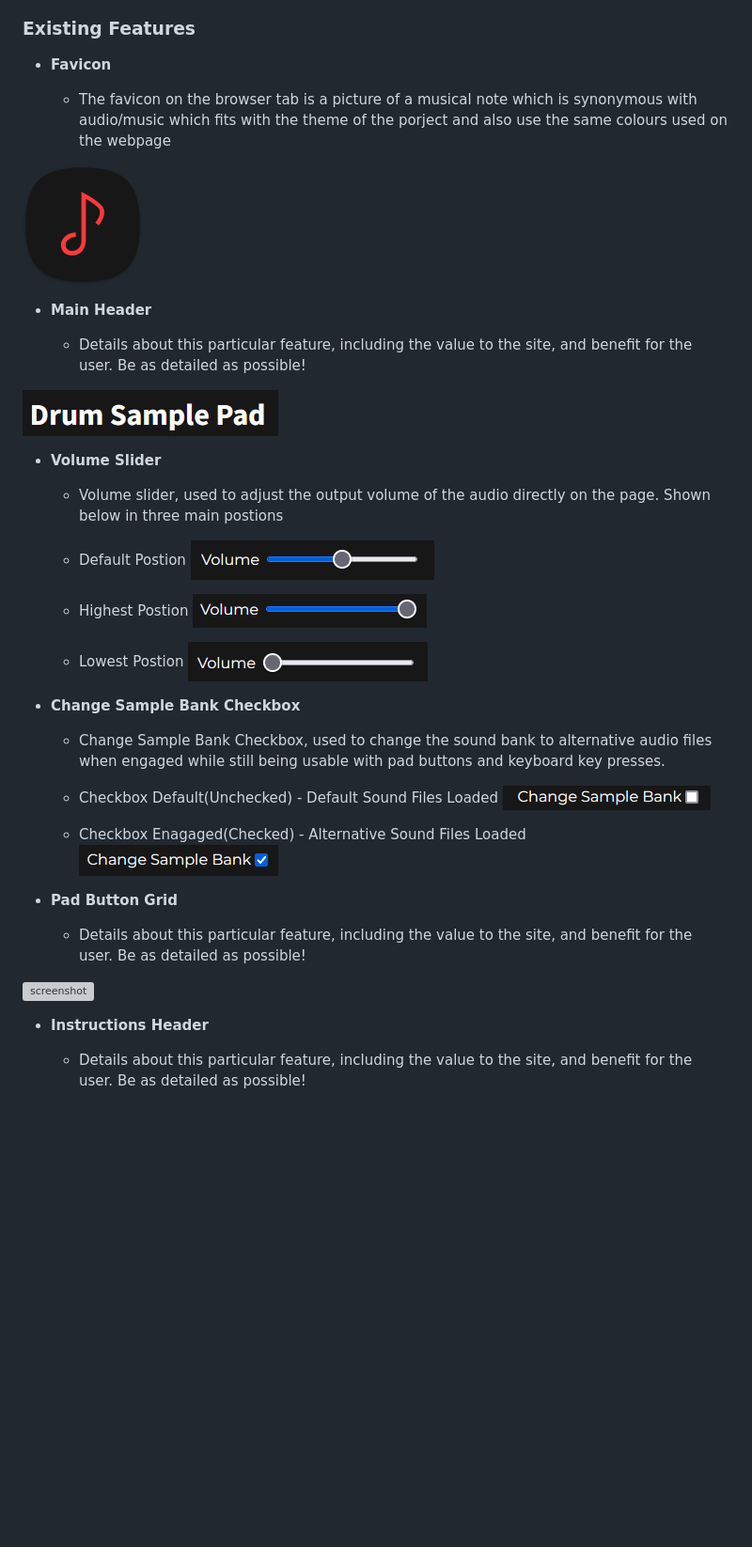
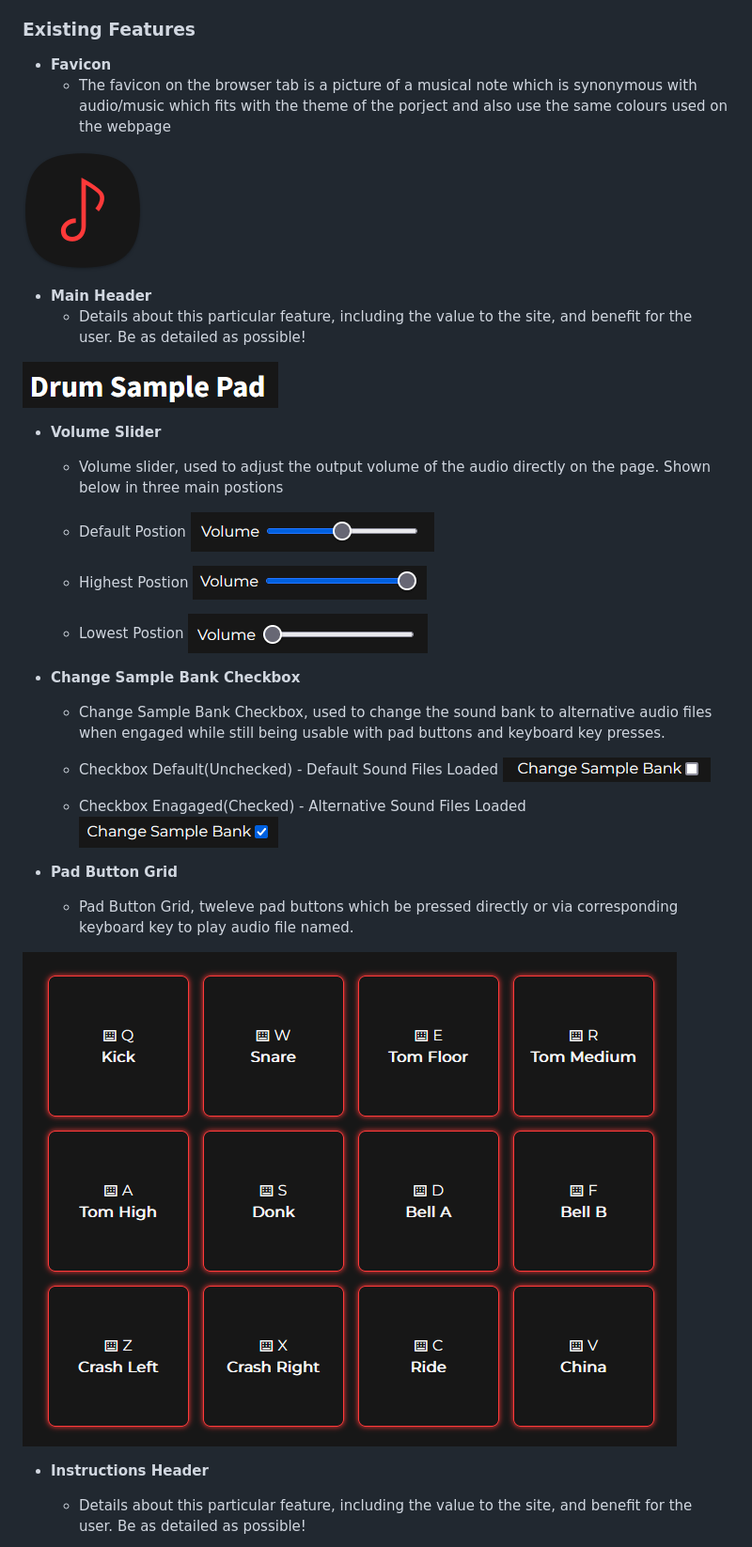
Before and after one commit to ogc1231/sample-pad, a Markdown page: README2.md, the part around the change. Shown: that part at 94% size. GitHub-like rendering; blank space fills up the shorter version; grey boxes are pictures that could not be loaded.

Commit message:
Link pad button grid image, remove unneeded space

```diff
--- a/README2.md
+++ b/README2.md
@@ -73,19 +73,16 @@ IMPORTANT: Remember to always include a screenshot of each individual feature!
 ### Existing Features
 
 - **Favicon**
-
     - The favicon on the browser tab is a picture of a musical note which is synonymous with audio/music which fits with the theme of the porject and also use the same colours used on the webpage
 
 ![Favicon](https://github.com/ogc1231/sample-pad/blob/main/documentation/testing/favicon.png)
 
 - **Main Header**
-
     - Details about this particular feature, including the value to the site, and benefit for the user. Be as detailed as possible!
 
 ![Main Header](https://github.com/ogc1231/sample-pad/blob/main/documentation/testing/main-header.png)
 
 - **Volume Slider**
-
     - Volume slider, used to adjust the output volume of the audio directly on the page. Shown below in three main postions
 
     - Default Postion
@@ -97,9 +94,7 @@ IMPORTANT: Remember to always include a screenshot of each individual feature!
     - Lowest Postion
 ![Volume Slider Lowest](https://github.com/ogc1231/sample-pad/blob/main/documentation/testing/volume-slider-lowest.png)
 
-
 - **Change Sample Bank Checkbox**
-
     - Change Sample Bank Checkbox, used to change the sound bank to alternative audio files when engaged while still being usable with pad buttons and keyboard key presses.
 
     - Checkbox Default(Unchecked) - Default Sound Files Loaded
@@ -108,14 +103,10 @@ IMPORTANT: Remember to always include a screenshot of each individual feature!
     - Checkbox Enagaged(Checked) - Alternative Sound Files Loaded
 ![Change Sample Bank Checkbox Enagaged Checked](https://github.com/ogc1231/sample-pad/blob/main/documentation/testing/checkbox-engaged.png)
 
+- **Pad Button Grid**
+    - Pad Button Grid, tweleve pad buttons which be pressed directly or via corresponding keyboard key to play audio file named.
 
-- **Pad Button Grid**
-
-    - Details about this particular feature, including the value to the site, and benefit for the user. Be as detailed as possible!
-
-![screenshot](documentation/feature03.png)
-
-
+![Pad Button Grid](https://github.com/ogc1231/sample-pad/blob/main/documentation/testing/pad-button-grid.png)
 
 - **Instructions Header**
 
```
